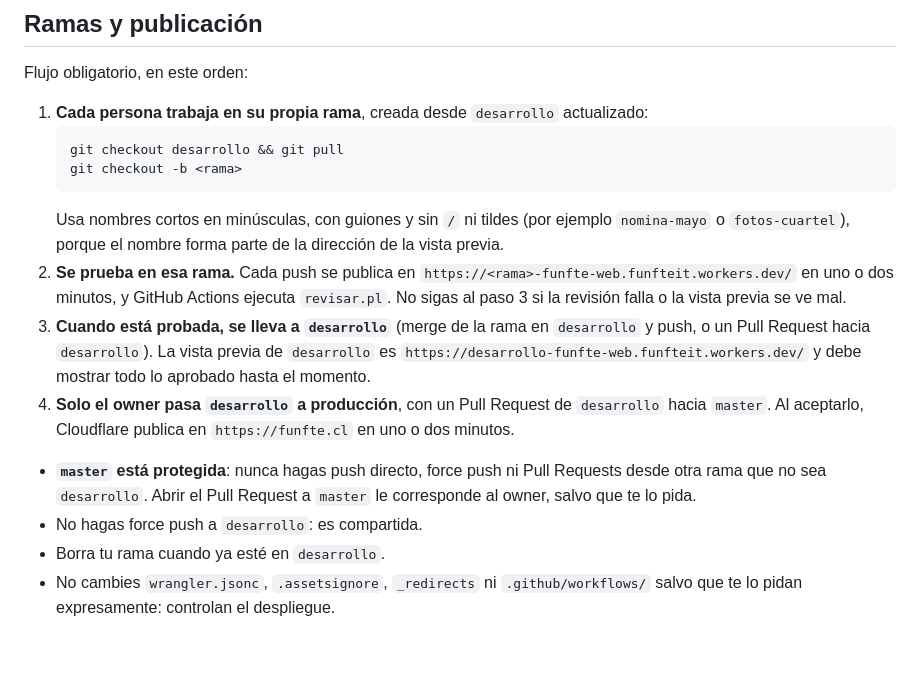
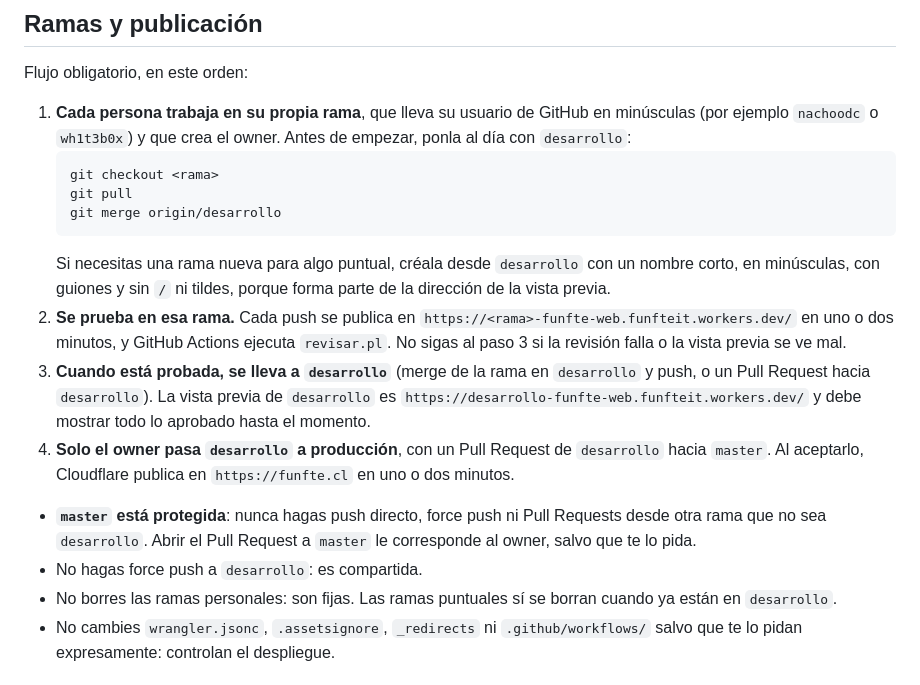
Before and after one commit to funftethno/funfte-web, a Markdown page: AGENTS.md, the part around the change. Rendered like a GitHub page; blank space fills up the shorter version.

````diff
--- a/AGENTS.md
+++ b/AGENTS.md
@@ -35,19 +35,20 @@ Sube los archivos fuente **y** las páginas regeneradas en el mismo commit. Si `
 
 Flujo obligatorio, en este orden:
 
-1. **Cada persona trabaja en su propia rama**, creada desde `desarrollo` actualizado:
+1. **Cada persona trabaja en su propia rama**, que lleva su usuario de GitHub en minúsculas (por ejemplo `nachoodc` o `wh1t3b0x`) y que crea el owner. Antes de empezar, ponla al día con `desarrollo`:
    ```bash
-   git checkout desarrollo && git pull
-   git checkout -b <rama>
+   git checkout <rama>
+   git pull
+   git merge origin/desarrollo
    ```
-   Usa nombres cortos en minúsculas, con guiones y sin `/` ni tildes (por ejemplo `nomina-mayo` o `fotos-cuartel`), porque el nombre forma parte de la dirección de la vista previa.
+   Si necesitas una rama nueva para algo puntual, créala desde `desarrollo` con un nombre corto, en minúsculas, con guiones y sin `/` ni tildes, porque forma parte de la dirección de la vista previa.
 2. **Se prueba en esa rama.** Cada push se publica en `https://<rama>-funfte-web.funfteit.workers.dev/` en uno o dos minutos, y GitHub Actions ejecuta `revisar.pl`. No sigas al paso 3 si la revisión falla o la vista previa se ve mal.
 3. **Cuando está probada, se lleva a `desarrollo`** (merge de la rama en `desarrollo` y push, o un Pull Request hacia `desarrollo`). La vista previa de `desarrollo` es `https://desarrollo-funfte-web.funfteit.workers.dev/` y debe mostrar todo lo aprobado hasta el momento.
 4. **Solo el owner pasa `desarrollo` a producción**, con un Pull Request de `desarrollo` hacia `master`. Al aceptarlo, Cloudflare publica en `https://funfte.cl` en uno o dos minutos.
 
 - **`master` está protegida**: nunca hagas push directo, force push ni Pull Requests desde otra rama que no sea `desarrollo`. Abrir el Pull Request a `master` le corresponde al owner, salvo que te lo pida.
 - No hagas force push a `desarrollo`: es compartida.
-- Borra tu rama cuando ya esté en `desarrollo`.
+- No borres las ramas personales: son fijas. Las ramas puntuales sí se borran cuando ya están en `desarrollo`.
 - No cambies `wrangler.jsonc`, `.assetsignore`, `_redirects` ni `.github/workflows/` salvo que te lo pidan expresamente: controlan el despliegue.
 
 ## Convenciones del contenido
````
Also changed, not shown: README.md (+9 -10 lines).
